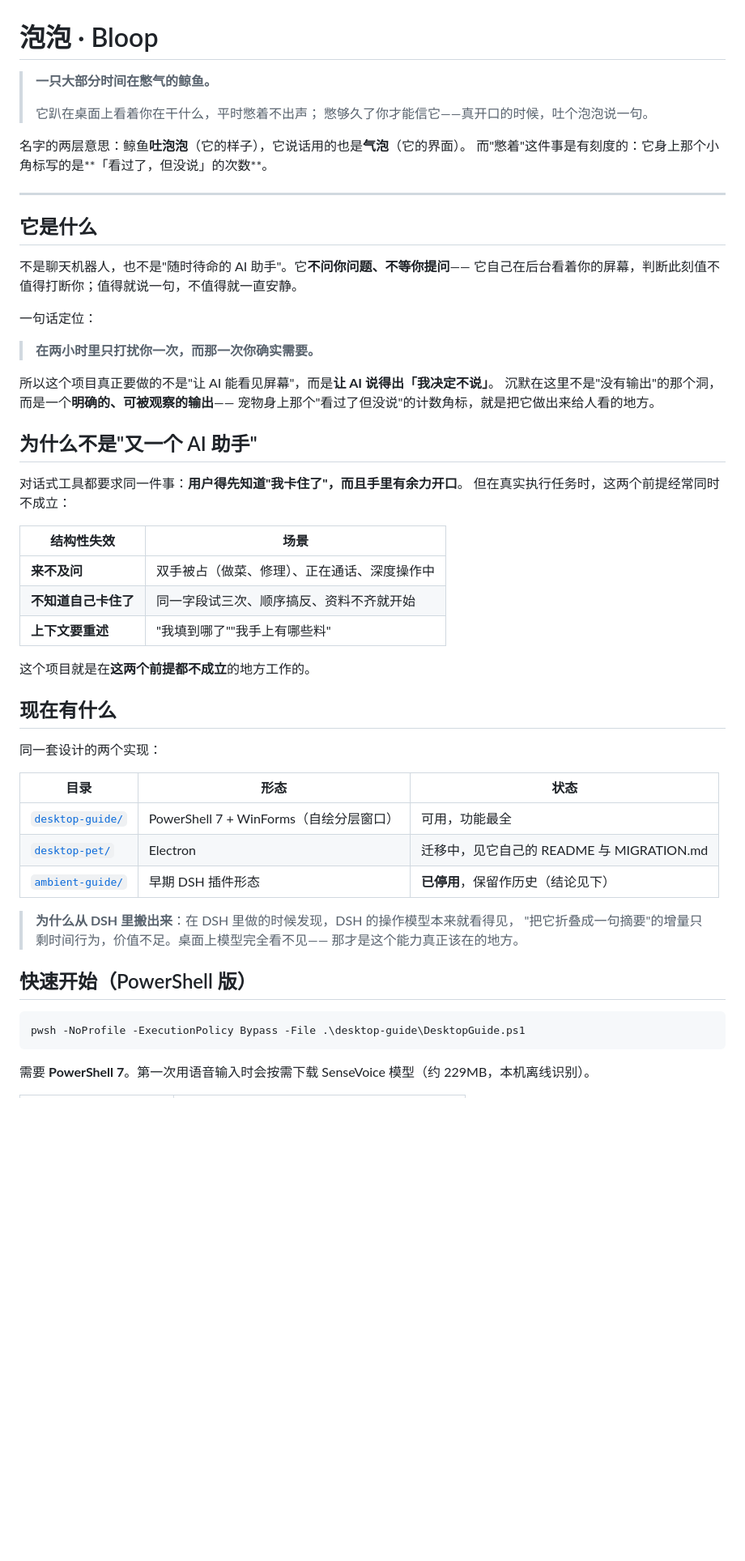
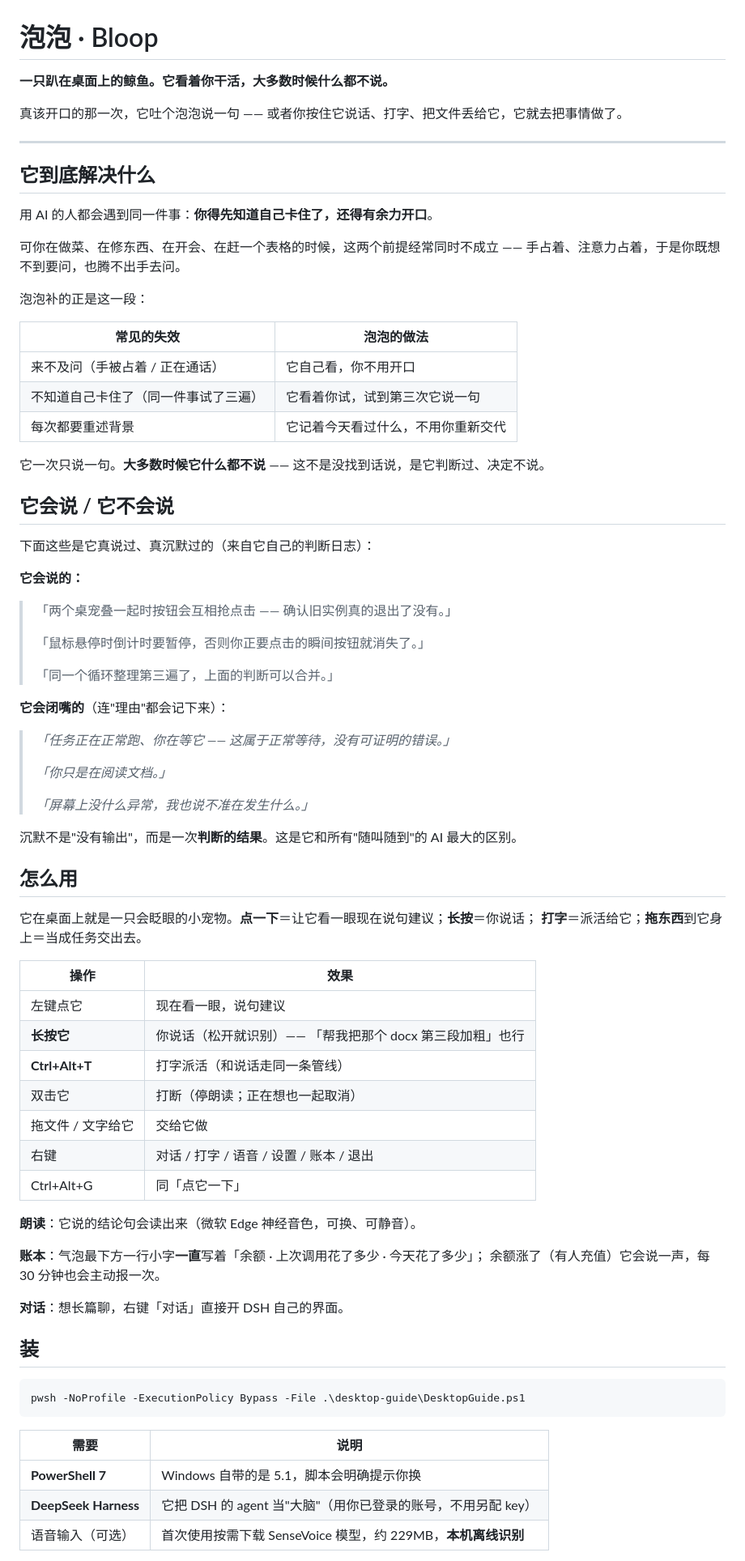
Before and after one commit to Jasolicon/dsh-desktop-pet-assistant-bloop, a Markdown page: README.md, the part around one of its changes. Shown at 81% size. Drawn GitHub-style; blank space fills up the shorter version.

Commit message:
README 改成产品介绍角度：它解决什么 / 会说什么不会说什么 / 怎么用 / 边界

````diff
--- a/README.md
+++ b/README.md
@@ -1,60 +1,81 @@
 # 泡泡 · Bloop
 
-> **一只大部分时间在憋气的鲸鱼。**
->
-> 它趴在桌面上看着你在干什么，平时憋着不出声；
-> 憋够久了你才能信它——真开口的时候，吐个泡泡说一句。
+**一只趴在桌面上的鲸鱼。它看着你干活，大多数时候什么都不说。**
 
-名字的两层意思：鲸鱼**吐泡泡**（它的样子），它说话用的也是**气泡**（它的界面）。
-而"憋着"这件事是有刻度的：它身上那个小角标写的是**「看过了，但没说」的次数**。
+真该开口的那一次，它吐个泡泡说一句 —— 或者你按住它说话、打字、把文件丢给它，它就去把事情做了。
 
 ---
 
-## 它是什么
+## 它到底解决什么
 
-不是聊天机器人，也不是"随时待命的 AI 助手"。它**不问你问题、不等你提问**——
-它自己在后台看着你的屏幕，判断此刻值不值得打断你；值得就说一句，不值得就一直安静。
+用 AI 的人都会遇到同一件事：**你得先知道自己卡住了，还得有余力开口**。
 
-一句话定位：
+可你在做菜、在修东西、在开会、在赶一个表格的时候，这两个前提经常同时不成立 ——
+手占着、注意力占着，于是你既想不到要问，也腾不出手去问。
 
-> **在两小时里只打扰你一次，而那一次你确实需要。**
+泡泡补的正是这一段：
 
-所以这个项目真正要做的不是"让 AI 能看见屏幕"，而是**让 AI 说得出「我决定不说」**。
-沉默在这里不是"没有输出"的那个洞，而是一个**明确的、可被观察的输出**——
-宠物身上那个"看过了但没说"的计数角标，就是把它做出来给人看的地方。
+| 常见的失效 | 泡泡的做法 |
+|---|---|
+| 来不及问（手被占着 / 正在通话） | 它自己看，你不用开口 |
+| 不知道自己卡住了（同一件事试了三遍） | 它看着你试，试到第三次它说一句 |
+| 每次都要重述背景 | 它记着今天看过什么，不用你重新交代 |
 
-## 为什么不是"又一个 AI 助手"
+它一次只说一句。**大多数时候它什么都不说** —— 这不是没找到话说，是它判断过、决定不说。
 
-对话式工具都要求同一件事：**用户得先知道"我卡住了"，而且手里有余力开口**。
-但在真实执行任务时，这两个前提经常同时不成立：
+## 它会说 / 它不会说
 
-| 结构性失效 | 场景 |
+下面这些是它真说过、真沉默过的（来自它自己的判断日志）：
+
+**它会说的：**
+
+> 「两个桌宠叠一起时按钮会互相抢点击 —— 确认旧实例真的退出了没有。」
+>
+> 「鼠标悬停时倒计时要暂停，否则你正要点击的瞬间按钮就消失了。」
+>
+> 「同一个循环整理第三遍了，上面的判断可以合并。」
+
+**它会闭嘴的**（连"理由"都会记下来）：
+
+> *「任务正在正常跑、你在等它 —— 这属于正常等待，没有可证明的错误。」*
+>
+> *「你只是在阅读文档。」*
+>
+> *「屏幕上没什么异常，我也说不准在发生什么。」*
+
+沉默不是"没有输出"，而是一次**判断的结果**。这是它和所有"随叫随到"的 AI 最大的区别。
+
+## 怎么用
+
+它在桌面上就是一只会眨眼的小宠物。**点一下**＝让它看一眼现在说句建议；**长按**＝你说话；
+**打字**＝派活给它；**拖东西**到它身上＝当成任务交出去。
+
+| 操作 | 效果 |
 |---|---|
-| **来不及问** | 双手被占（做菜、修理）、正在通话、深度操作中 |
-| **不知道自己卡住了** | 同一字段试三次、顺序搞反、资料不齐就开始 |
-| **上下文要重述** | "我填到哪了""我手上有哪些料" |
+| 左键点它 | 现在看一眼，说句建议 |
+| **长按它** | 你说话（松开就识别）—— 「帮我把那个 docx 第三段加粗」也行 |
+| **Ctrl+Alt+T** | 打字派活（和说话走同一条管线） |
+| 双击它 | 打断（停朗读；正在想也一起取消） |
+| 拖文件 / 文字给它 | 交给它做 |
+| 右键 | 对话 / 打字 / 语音 / 设置 / 账本 / 退出 |
+| Ctrl+Alt+G | 同「点它一下」 |
 
-这个项目就是在**这两个前提都不成立**的地方工作的。
+**朗读**：它说的结论句会读出来（微软 Edge 神经音色，可换、可静音）。
 
-## 现在有什么
+**账本**：气泡最下方一行小字**一直**写着「余额 · 上次调用花了多少 · 今天花了多少」；
+余额涨了（有人充值）它会说一声，每 30 分钟也会主动报一次。
 
-同一套设计的两个实现：
+**对话**：想长篇聊，右键「对话」直接开 DSH 自己的界面。
 
-| 目录 | 形态 | 状态 |
-|---|---|---|
-| [`desktop-guide/`](desktop-guide/) | PowerShell 7 + WinForms（自绘分层窗口） | 可用，功能最全 |
-| [`desktop-pet/`](desktop-pet/) | Electron | 迁移中，见它自己的 README 与 MIGRATION.md |
-| [`ambient-guide/`](ambient-guide/) | 早期 DSH 插件形态 | **已停用**，保留作历史（结论见下） |
-
-> **为什么从 DSH 里搬出来**：在 DSH 里做的时候发现，DSH 的操作模型本来就看得见，
-> "把它折叠成一句摘要"的增量只剩时间行为，价值不足。桌面上模型完全看不见——
-> 那才是这个能力真正该在的地方。
-
-## 快速开始（PowerShell 版）
+## 装
 
 ```powershell
 pwsh -NoProfile -ExecutionPolicy Bypass -File .\desktop-guide\DesktopGuide.ps1
 ```
 
-需要 **PowerShell 7**。第一次用语音输入时会按需下载 SenseVoice 模型（约 229MB，本机离线识别）。
+| 需要 | 说明 |
+|---|---|
+| **PowerShell 7** | Windows 自带的是 5.1，脚本会明确提示你换 |
+| **DeepSeek Harness** | 它把 DSH 的 agent 当"大脑"（用你已登录的账号，不用另配 key） |
+| 语音输入（可选） | 首次使用按需下载 SenseVoice 模型，约 229MB，**本机离线识别** |
 
````
Also changed, not shown: other parts of README.md (+46 -61 lines).
